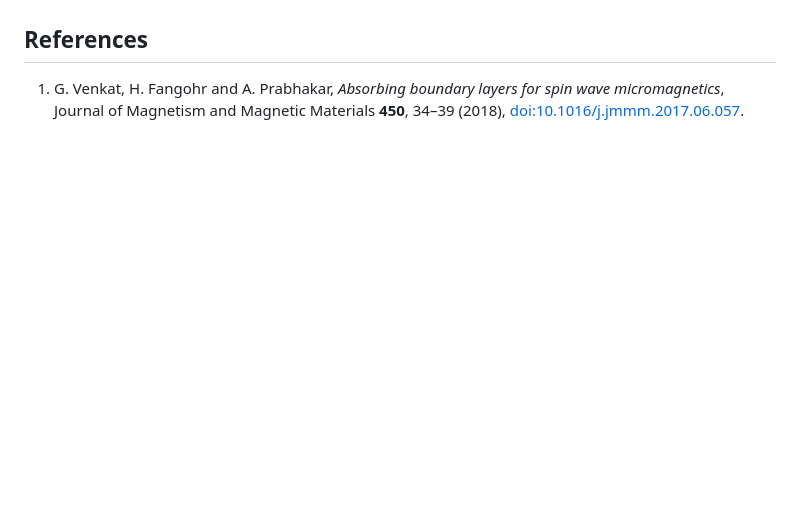
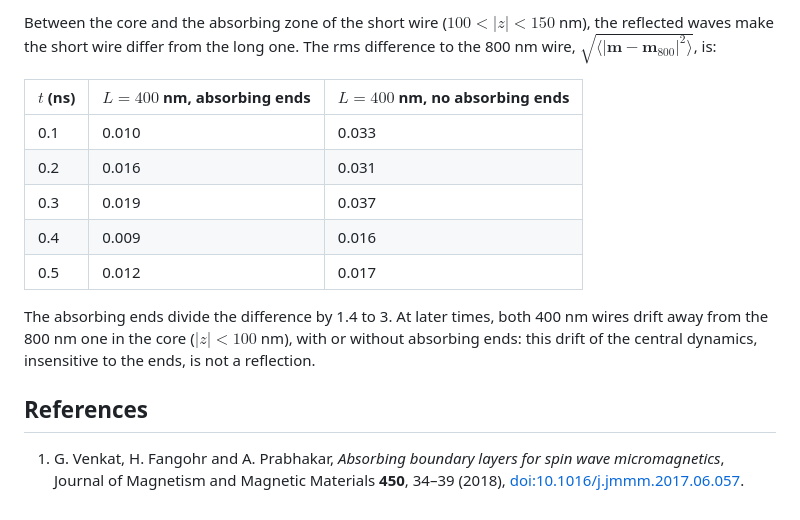
Before and after one commit to feellgood/FeeLLGood, a Markdown page: dev-notes/spin_waves_absorbing_damping_factor.md, the part around one of its changes. GitHub-like rendering; blank space fills up the shorter version.

```diff
--- a/dev-notes/spin_waves_absorbing_damping_factor.md
+++ b/dev-notes/spin_waves_absorbing_damping_factor.md
@@ -72,3 +120,20 @@ $`L = 800`$ nm.*
+Between the core and the absorbing zone of the short wire ($100 < |z| < 150$ nm), the
+reflected waves make the short wire differ from the long one. The rms difference to the
+800 nm wire, $\sqrt{\langle |\mathbf{m} - \mathbf{m}_{800}|^2 \rangle}$, is:
+
+| $t$ (ns) | $L = 400$ nm, absorbing ends | $L = 400$ nm, no absorbing ends |
+|---|---|---|
+| 0.1 | 0.010 | 0.033 |
+| 0.2 | 0.016 | 0.031 |
+| 0.3 | 0.019 | 0.037 |
+| 0.4 | 0.009 | 0.016 |
+| 0.5 | 0.012 | 0.017 |
+
+The absorbing ends divide the difference by 1.4 to 3. At later times, both 400 nm
+wires drift away from the 800 nm one in the core ($|z| < 100$ nm), with or
+without absorbing ends: this drift of the central dynamics, insensitive to the ends, is not a
+reflection.
+
 ## References
 
 1. G. Venkat, H. Fangohr and A. Prabhakar, *Absorbing boundary layers for spin wave
```
Also changed, not shown: other parts of dev-notes/spin_waves_absorbing_damping_factor.md (+49 -1 lines), dev-notes/figures/absorbing_feellgood_mx.png (added).
